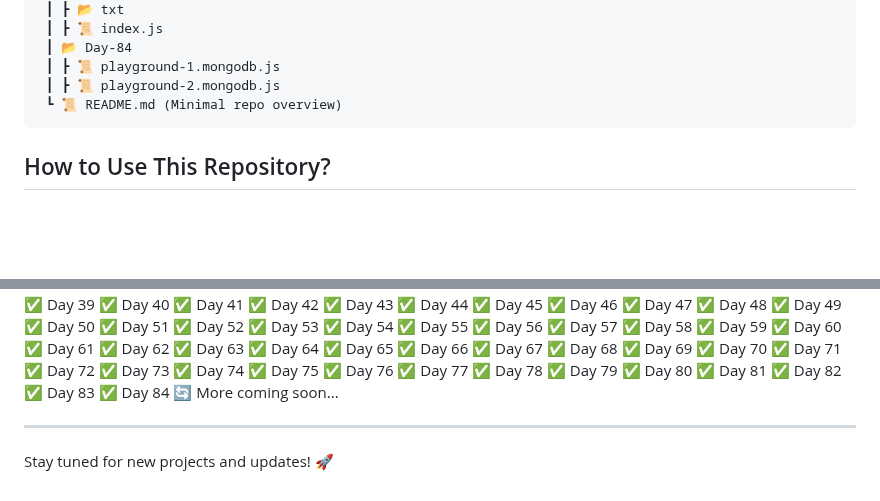
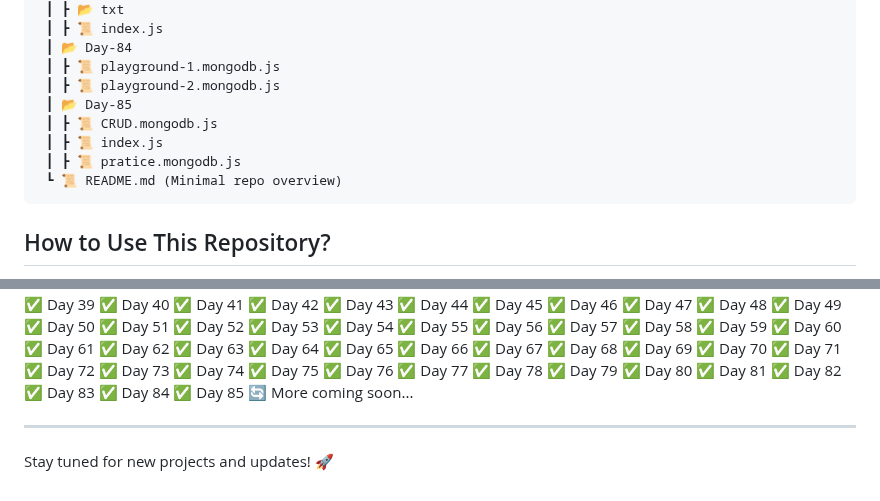
Before and after one commit to RajputGourish/WebDev-Journey, a Markdown page: Readme.md, 2 parts joined by grey strips. GitHub-like rendering; blank space fills up the shorter version.

````diff
--- a/Readme.md
+++ b/Readme.md
@@ -302,6 +302,10 @@ This repository documents my daily progress in learning and building projects re
  ┃ 📂 Day-84
  ┃ ┣ 📜 playground-1.mongodb.js
  ┃ ┣ 📜 playground-2.mongodb.js
+ ┃ 📂 Day-85
+ ┃ ┣ 📜 CRUD.mongodb.js
+ ┃ ┣ 📜 index.js
+ ┃ ┣ 📜 pratice.mongodb.js
  ┗ 📜 README.md (Minimal repo overview)
 ```
 
@@ -394,6 +398,7 @@ This repository documents my daily progress in learning and building projects re
 ✅ Day 82
 ✅ Day 83
 ✅ Day 84
+✅ Day 85
 🔄 More coming soon...
 
 ---
````
